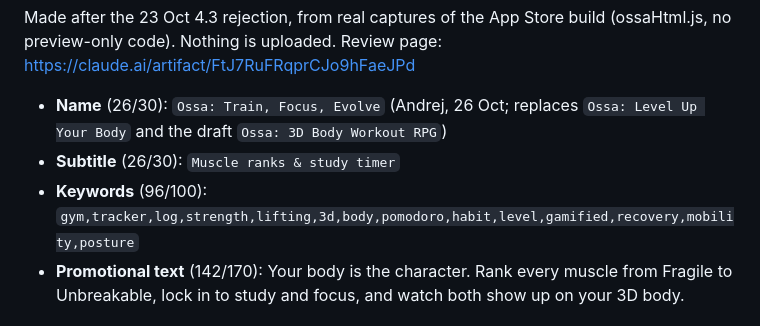
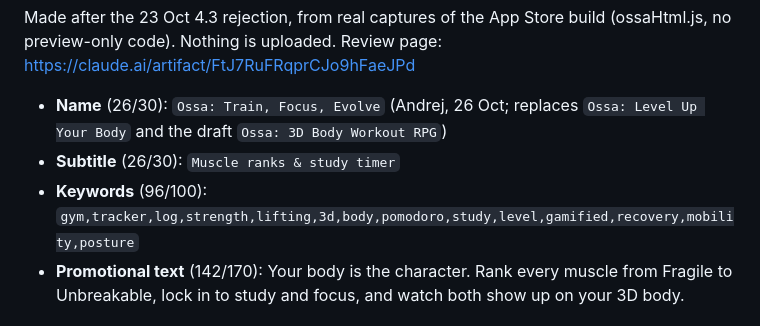
Before and after one commit to SahilSuresh/ossa, a Markdown page: store/APP-STORE-LISTING-v4.md, the part around the change. Rendered like a GitHub page.

Commit message:
Listing v4 keywords: habit -> study (Ossa has no habit features; Last Tin overlap)
Co-Authored-By: Claude Opus 5.5 (1M context) <noreply@anthropic.com>

```diff
--- a/store/APP-STORE-LISTING-v4.md
+++ b/store/APP-STORE-LISTING-v4.md
@@ -4,7 +4,7 @@ Made after the 23 Oct 4.3 rejection, from real captures of the App Store build (
 
 - **Name** (26/30): `Ossa: Train, Focus, Evolve` (Andrej, 26 Oct; replaces `Ossa: Level Up Your Body` and the draft `Ossa: 3D Body Workout RPG`)
 - **Subtitle** (26/30): `Muscle ranks & study timer`
-- **Keywords** (96/100): `gym,tracker,log,strength,lifting,3d,body,pomodoro,habit,level,gamified,recovery,mobility,posture`
+- **Keywords** (96/100): `gym,tracker,log,strength,lifting,3d,body,pomodoro,study,level,gamified,recovery,mobility,posture`
 - **Promotional text** (142/170): Your body is the character. Rank every muscle from Fragile to Unbreakable, lock in to study and focus, and watch both show up on your 3D body.
 
 ## Description (3137/4000)
```
